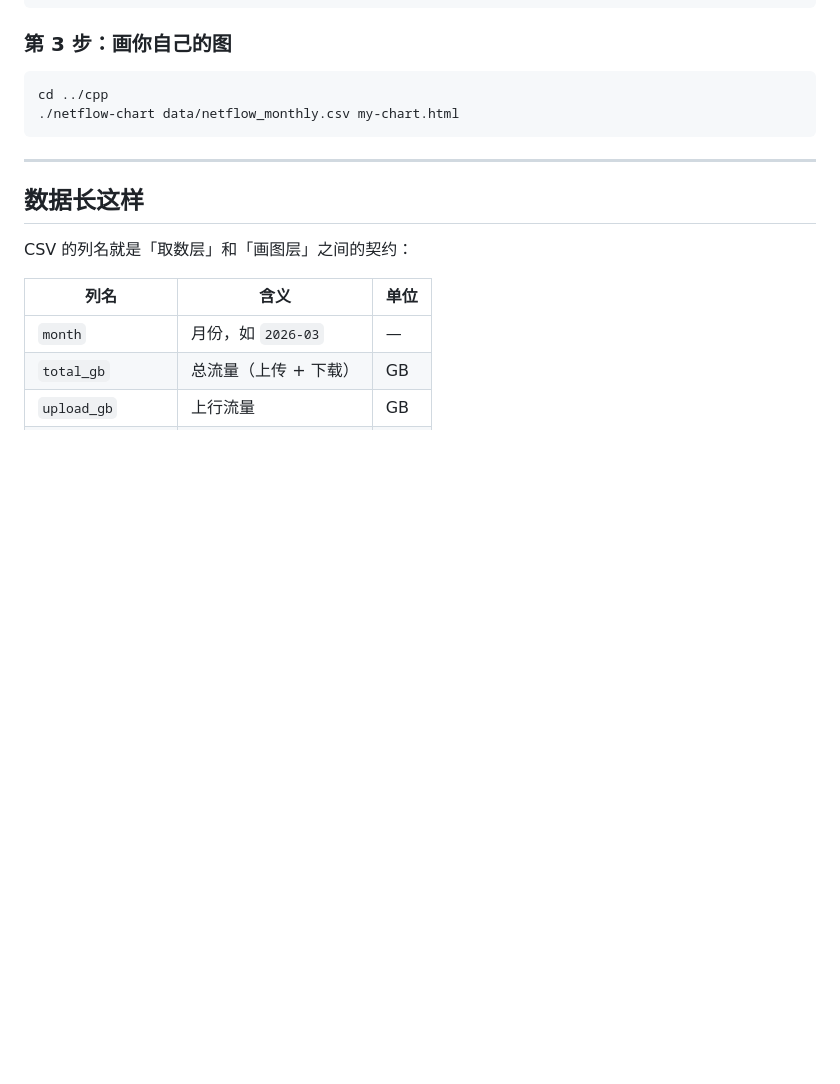
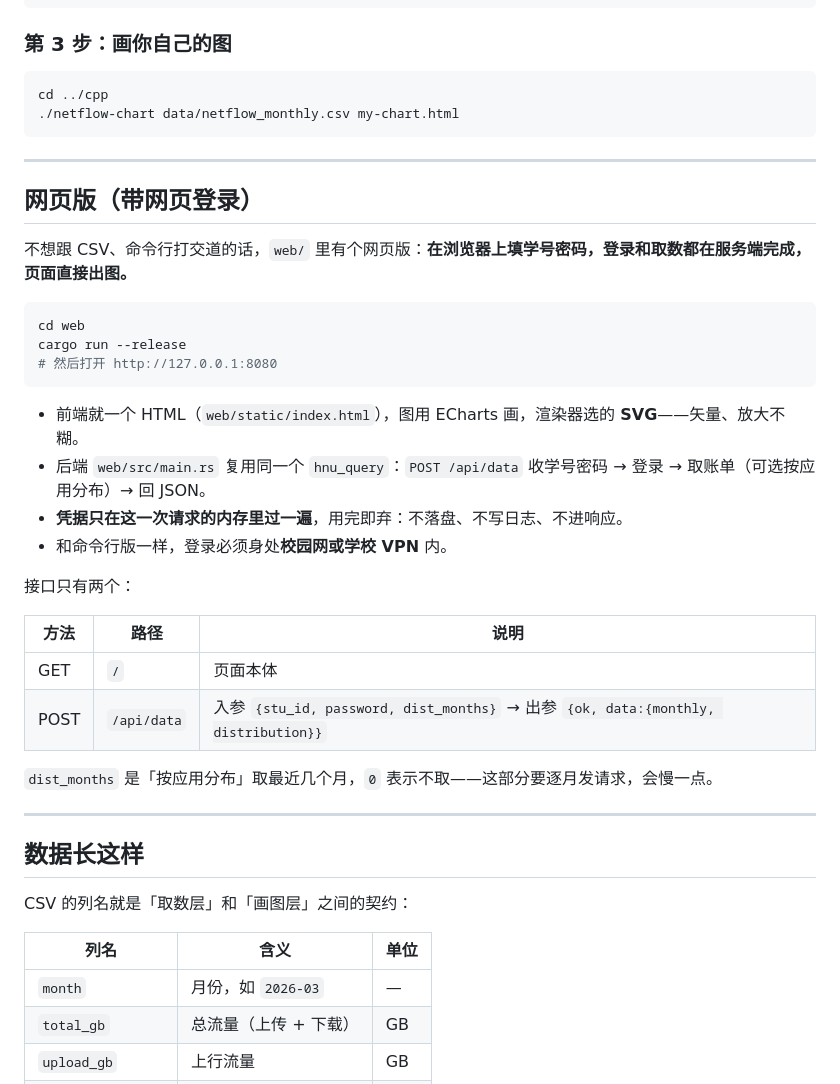
Before and after one commit to Nana-Ki7/netflow-report, a Markdown page: README.md, the part around the change. Rendered like a GitHub page; blank space fills up the shorter version.

Commit message:
docs: README 补一节「网页版」（web/ 用法与接口）

````diff
--- a/README.md
+++ b/README.md
@@ -92,6 +92,32 @@ cd ../cpp
 
 ---
 
+## 网页版（带网页登录）
+
+不想跟 CSV、命令行打交道的话，`web/` 里有个网页版：**在浏览器上填学号密码，登录和取数都在服务端完成，页面直接出图。**
+
+```bash
+cd web
+cargo run --release
+# 然后打开 http://127.0.0.1:8080
+```
+
+- 前端就一个 HTML（`web/static/index.html`），图用 ECharts 画，渲染器选的 **SVG**——矢量、放大不糊。
+- 后端 `web/src/main.rs` 复用同一个 `hnu_query`：`POST /api/data` 收学号密码 → 登录 → 取账单（可选按应用分布）→ 回 JSON。
+- **凭据只在这一次请求的内存里过一遍**，用完即弃：不落盘、不写日志、不进响应。
+- 和命令行版一样，登录必须身处**校园网或学校 VPN** 内。
+
+接口只有两个：
+
+| 方法 | 路径 | 说明 |
+| --- | --- | --- |
+| GET | `/` | 页面本体 |
+| POST | `/api/data` | 入参 `{stu_id, password, dist_months}` → 出参 `{ok, data:{monthly, distribution}}` |
+
+`dist_months` 是「按应用分布」取最近几个月，`0` 表示不取——这部分要逐月发请求，会慢一点。
+
+---
+
 ## 数据长这样
 
 CSV 的列名就是「取数层」和「画图层」之间的契约：
````
